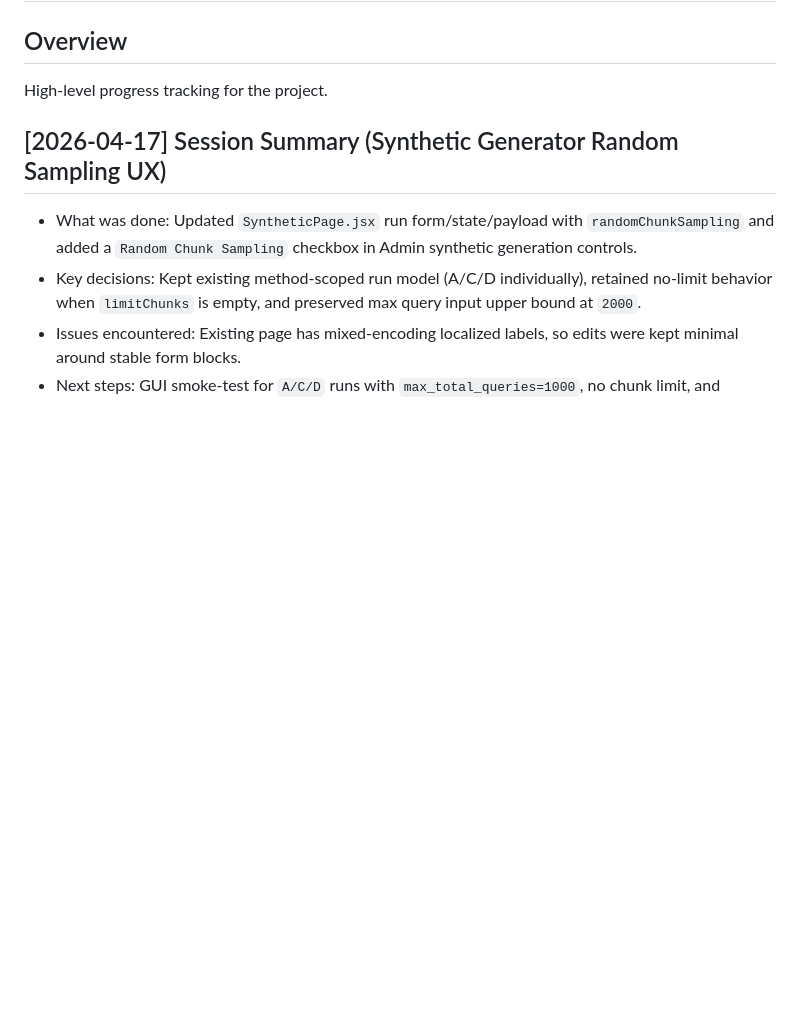
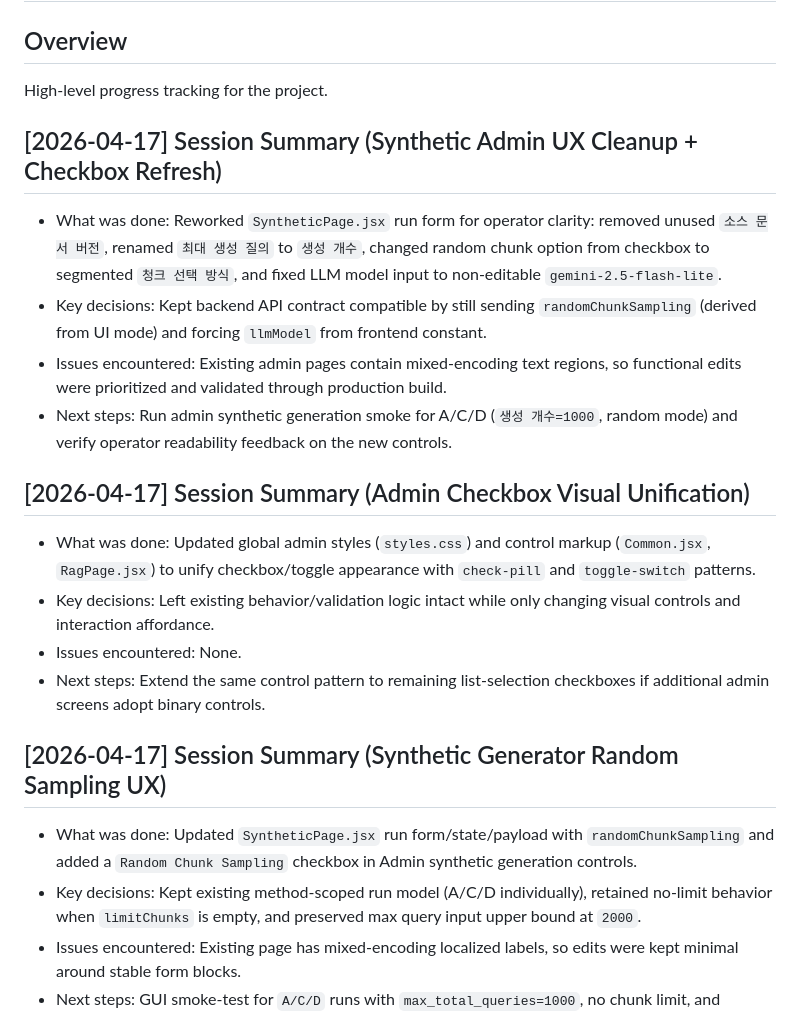
Before and after one commit to jklee3409/query-forge, a Markdown page: frontend/progress.md, the part around the change. Rendered like a GitHub page; blank space fills up the shorter version.

Commit message:
docs(progress): admin gui UX 변경 이력 반영
frontend/progress.md와 root progress.md에 synthetic 생성 폼 명칭/제어 개선 및 checkbox visual refresh 작업 내역을 기록했다.

```diff
--- a/frontend/progress.md
+++ b/frontend/progress.md
@@ -2,6 +2,18 @@
 
 ## Overview
 High-level progress tracking for the project.
+
+## [2026-04-17] Session Summary (Synthetic Admin UX Cleanup + Checkbox Refresh)
+- What was done: Reworked `SyntheticPage.jsx` run form for operator clarity: removed unused `소스 문서 버전`, renamed `최대 생성 질의` to `생성 개수`, changed random chunk option from checkbox to segmented `청크 선택 방식`, and fixed LLM model input to non-editable `gemini-2.5-flash-lite`.
+- Key decisions: Kept backend API contract compatible by still sending `randomChunkSampling` (derived from UI mode) and forcing `llmModel` from frontend constant.
+- Issues encountered: Existing admin pages contain mixed-encoding text regions, so functional edits were prioritized and validated through production build.
+- Next steps: Run admin synthetic generation smoke for A/C/D (`생성 개수=1000`, random mode) and verify operator readability feedback on the new controls.
+
+## [2026-04-17] Session Summary (Admin Checkbox Visual Unification)
+- What was done: Updated global admin styles (`styles.css`) and control markup (`Common.jsx`, `RagPage.jsx`) to unify checkbox/toggle appearance with `check-pill` and `toggle-switch` patterns.
+- Key decisions: Left existing behavior/validation logic intact while only changing visual controls and interaction affordance.
+- Issues encountered: None.
+- Next steps: Extend the same control pattern to remaining list-selection checkboxes if additional admin screens adopt binary controls.
 
 ## [2026-04-17] Session Summary (Synthetic Generator Random Sampling UX)
 - What was done: Updated `SyntheticPage.jsx` run form/state/payload with `randomChunkSampling` and added a `Random Chunk Sampling` checkbox in Admin synthetic generation controls.
```
Also changed, not shown: progress.md (+6 -0 lines).
